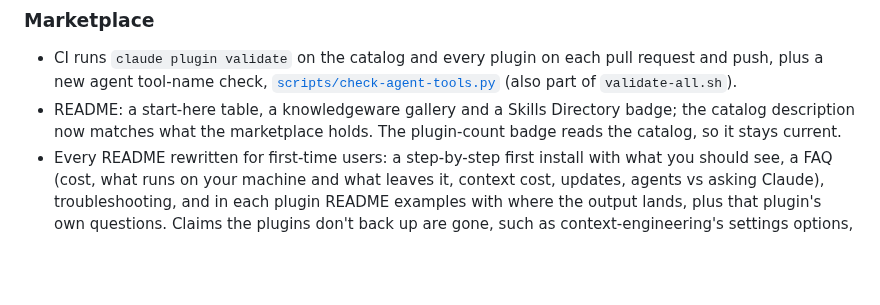
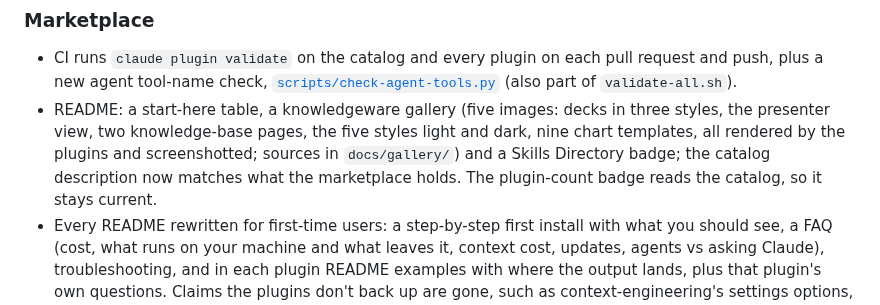
Before and after one commit to andisab/swe-marketplace, a Markdown page: CHANGELOG.md, the part around the change. Drawn GitHub-style; blank space fills up the shorter version.

```diff
--- a/CHANGELOG.md
+++ b/CHANGELOG.md
@@ -55,7 +55,7 @@ Tested against Codex CLI 0.163.0 and Gemini CLI 0.65.0 (October 2026). Both CLIs
 ### Marketplace
 
 - CI runs `claude plugin validate` on the catalog and every plugin on each pull request and push, plus a new agent tool-name check, [`scripts/check-agent-tools.py`](./scripts/check-agent-tools.py) (also part of `validate-all.sh`).
-- README: a start-here table, a knowledgeware gallery and a Skills Directory badge; the catalog description now matches what the marketplace holds. The plugin-count badge reads the catalog, so it stays current.
+- README: a start-here table, a knowledgeware gallery (five images: decks in three styles, the presenter view, two knowledge-base pages, the five styles light and dark, nine chart templates, all rendered by the plugins and screenshotted; sources in `docs/gallery/`) and a Skills Directory badge; the catalog description now matches what the marketplace holds. The plugin-count badge reads the catalog, so it stays current.
 - Every README rewritten for first-time users: a step-by-step first install with what you should see, a FAQ (cost, what runs on your machine and what leaves it, context cost, updates, agents vs asking Claude), troubleshooting, and in each plugin README examples with where the output lands, plus that plugin's own questions. Claims the plugins don't back up are gone, such as context-engineering's settings options, which nothing reads, research-team's unmeasured speedups, and adv's `/adv-review` command, which doesn't exist (adv-review is an agent).
 
 ## [1.0.0] — 2026-10-21
```
Also changed, not shown: README.md (+14 -6 lines), docs/gallery/README.md (added, +18 -0 lines), plugins/knowledgeware/README.md (+14 -6 lines), docs/images/charts.jpg (added), docs/images/decks.jpg, docs/images/knowledgebase.jpg, docs/images/presenter.jpg, docs/images/styles.jpg (added), 10 other files.
